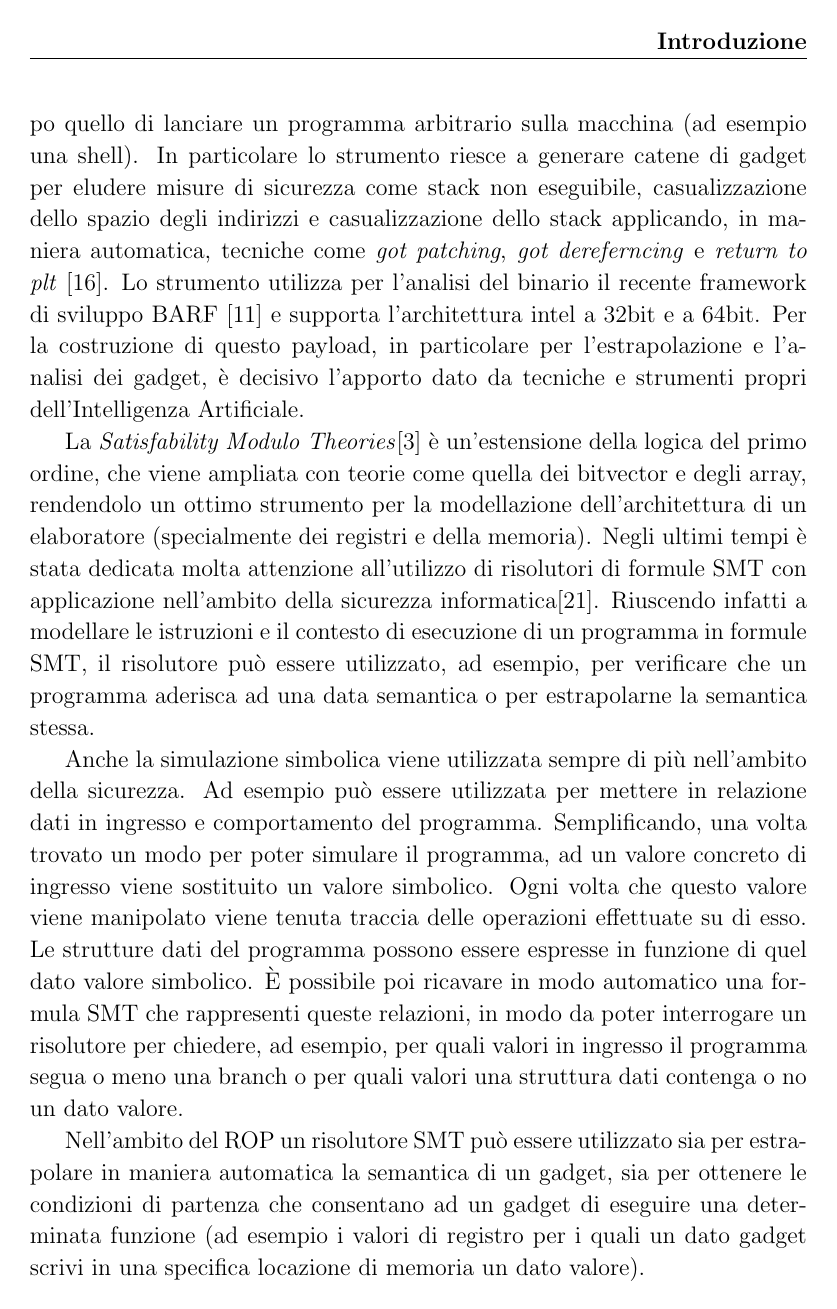
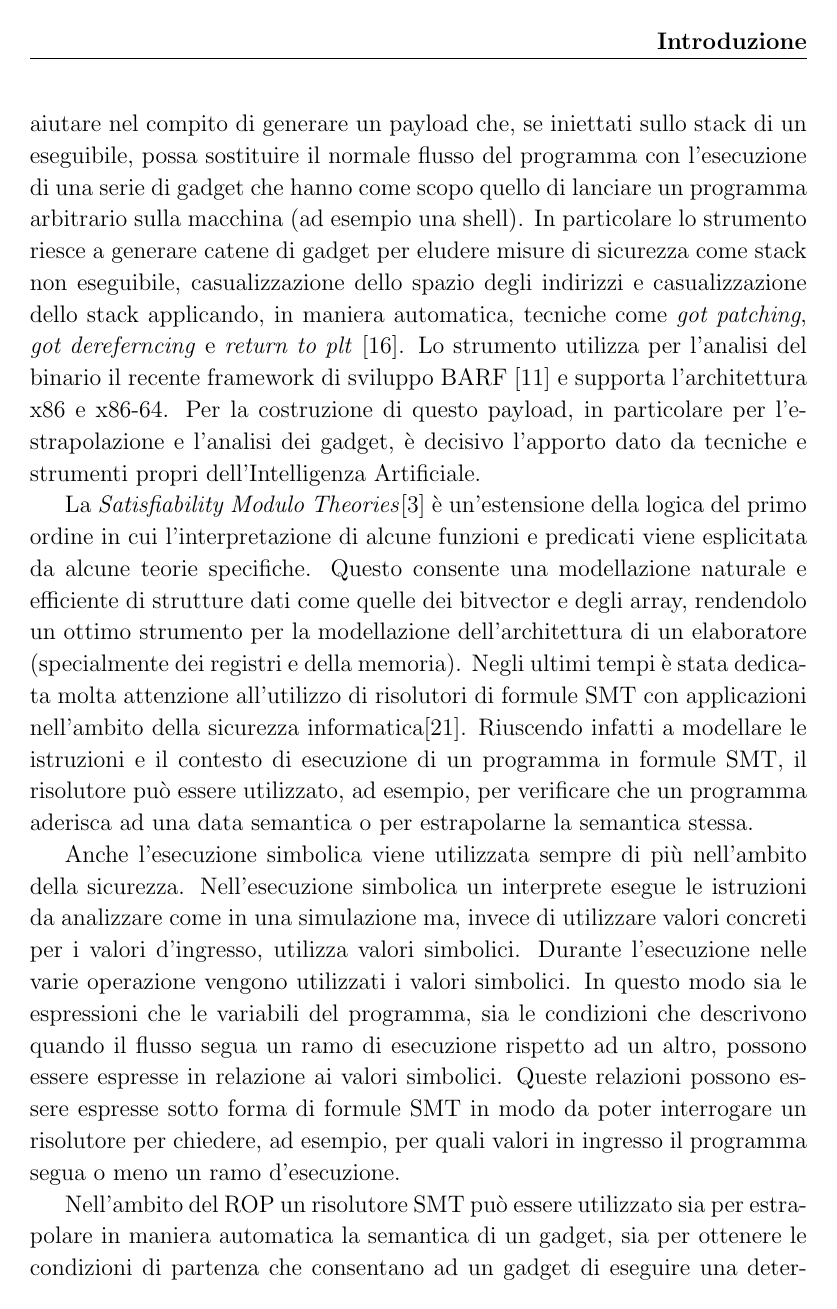
Before and after one commit to rizlik/dropper_thesis, a LaTeX document (tesi.tex, which reads introduzione.tex): page 6 of 50. Compiled offline with pdfLaTeX.

Commit message:
esecuzione simbolica e smt in introduzione

```diff
--- a/introduzione.tex
+++ b/introduzione.tex
@@ -137,42 +139,46 @@ sostituire il normale flusso del programma con l'esecuzione di una
-serie di gadget che hanno come scopo quello di lanciare un programma
-arbitrario sulla macchina (ad esempio una shell). In particolare lo
-strumento riesce a generare catene di gadget per eludere misure di
-sicurezza come stack non eseguibile, casualizzazione dello spazio
-degli indirizzi e casualizzazione dello stack applicando, in maniera
-automatica, tecniche come \emph{got patching}, \emph{got dereferncing}
-e \emph{return to plt} \cite{roglia:2009}. Lo strumento utilizza per
-l'analisi del binario il recente framework di sviluppo BARF
-\cite{Heitman-14} e supporta l'architettura intel a 32bit e a
-64bit. Per la costruzione di questo payload, in particolare per
-l'estrapolazione e l'analisi dei gadget, è decisivo l'apporto dato da
-tecniche e strumenti propri dell'Intelligenza Artificiale.
+possa aiutare nel compito di generare un payload che, se iniettati
+sullo stack di un eseguibile, possa sostituire il normale flusso del
+programma con l'esecuzione di una serie di gadget che hanno come scopo
+quello di lanciare un programma arbitrario sulla macchina (ad esempio
+una shell). In particolare lo strumento riesce a generare catene di
+gadget per eludere misure di sicurezza come stack non eseguibile,
+casualizzazione dello spazio degli indirizzi e casualizzazione dello
+stack applicando, in maniera automatica, tecniche come \emph{got
+  patching}, \emph{got dereferncing} e \emph{return to plt}
+\cite{roglia:2009}. Lo strumento utilizza per l'analisi del binario il
+recente framework di sviluppo BARF \cite{Heitman-14} e supporta
+l'architettura x86 e x86-64. Per la costruzione di questo payload, in
+particolare per l'estrapolazione e l'analisi dei gadget, è decisivo
+l'apporto dato da tecniche e strumenti propri dell'Intelligenza
+Artificiale.
 
-La \emph{Satisfability Modulo Theories}\cite{Barrett-14} è
-un'estensione della logica del primo ordine, che viene ampliata con
-teorie come quella dei bitvector e degli array, rendendolo un ottimo
-strumento per la modellazione dell'architettura di un elaboratore
-(specialmente dei registri e della memoria). Negli ultimi tempi è
-stata dedicata molta attenzione all'utilizzo di risolutori di formule
-SMT con applicazione nell'ambito della sicurezza
+La \emph{Satisfiability Modulo Theories}\cite{Barrett-14} è
+un'estensione della logica del primo ordine in cui l'interpretazione
+di alcune funzioni e predicati viene esplicitata da alcune teorie
+specifiche. Questo consente una modellazione naturale e efficiente di
+strutture dati come quelle dei bitvector e degli array, rendendolo un
+ottimo strumento per la modellazione dell'architettura di un
+elaboratore (specialmente dei registri e della memoria). Negli ultimi
+tempi è stata dedicata molta attenzione all'utilizzo di risolutori di
+formule SMT con applicazioni nell'ambito della sicurezza
 informatica\cite{Vanegue:2012}. Riuscendo infatti a modellare le
 istruzioni e il contesto di esecuzione di un programma in formule SMT,
 il risolutore può essere utilizzato, ad esempio, per verificare che un
 programma aderisca ad una data semantica o per estrapolarne la
 semantica stessa.
 
-Anche la simulazione simbolica viene utilizzata sempre di più
-nell'ambito della sicurezza. Ad esempio può essere utilizzata per
-mettere in relazione dati in ingresso e comportamento del
-programma. Semplificando, una volta trovato un modo per poter simulare
-il programma, ad un valore concreto di ingresso viene sostituito un
-valore simbolico. Ogni volta che questo valore viene manipolato viene
-tenuta traccia delle operazioni effettuate su di esso. Le strutture
-dati del programma possono essere espresse in funzione di quel dato
-valore simbolico. È possibile poi ricavare in modo automatico una
-formula SMT che rappresenti queste relazioni, in modo da poter
+Anche l'esecuzione simbolica viene utilizzata sempre di più
+nell'ambito della sicurezza. Nell'esecuzione simbolica un interprete
+esegue le istruzioni da analizzare come in una simulazione ma, invece
+di utilizzare valori concreti per i valori d'ingresso, utilizza valori
+simbolici. Durante l'esecuzione nelle varie operazione vengono
+utilizzati i valori simbolici. In questo modo sia le espressioni che
+le variabili del programma, sia le condizioni che descrivono quando il
+flusso segua un ramo di esecuzione rispetto ad un altro, possono
+essere espresse in relazione ai valori simbolici.  Queste relazioni
+possono essere espresse sotto forma di formule SMT in modo da poter
 interrogare un risolutore per chiedere, ad esempio, per quali valori
-in ingresso il programma segua o meno una branch o per quali valori
-una struttura dati contenga o no un dato valore.
+in ingresso il programma segua o meno un ramo d'esecuzione.
 
 Nell'ambito del ROP un risolutore SMT può essere utilizzato sia per
 estrapolare in maniera automatica la semantica di un gadget, sia per
```
Also changed, not shown: introduzione.tex (85 more changed lines).
